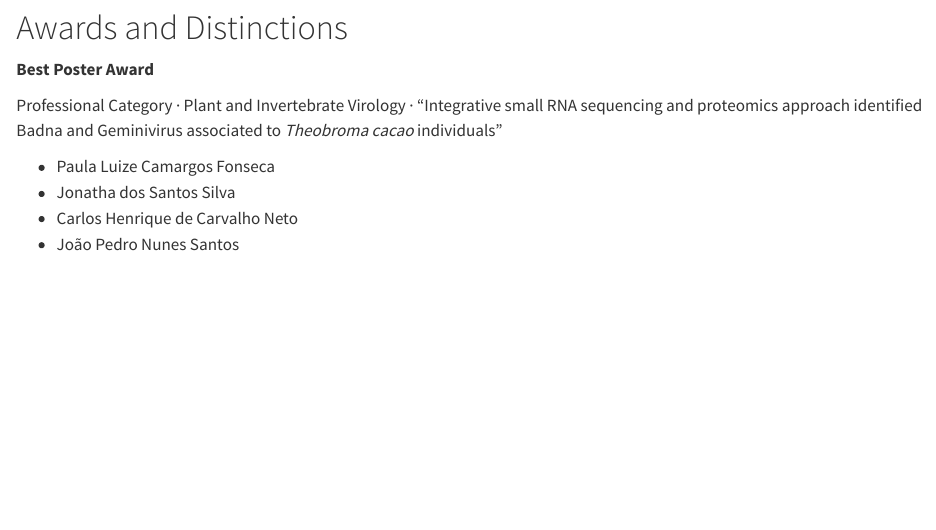
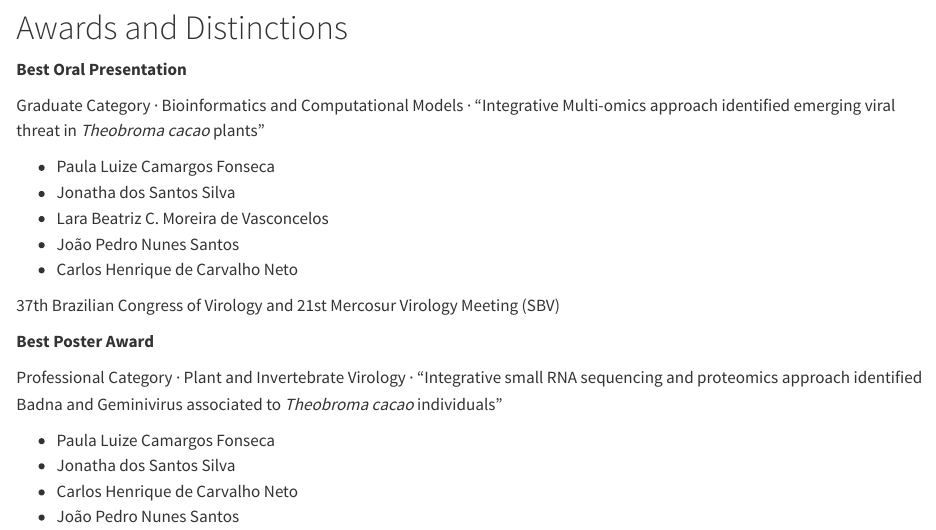
Before and after one commit to gabrielvpina/biovir.github.io, a Quarto document (en/publications.qmd): the page in a window 1100 px wide, from 200 px down. Rendered offline with R 4.5, knitr and Pandoc in place of Quarto, with nearby package versions.

Commit message:
add(premios): apresentação oral do joao pedro adicionado como premio do 37 cbv

```diff
--- a/en/publications.qmd
+++ b/en/publications.qmd
@@ -25,6 +25,23 @@
      Styling comes from .premios in styles/biovir.scss. Newest year first. -->
 
 ::::: {.premios}
+
+:::: {.premios-ano ano="2026"}
+
+::: {.premio}
+**Best Oral Presentation**
+
+Graduate Category · Bioinformatics and Computational Models · “Integrative Multi-omics approach identified emerging viral threat in *Theobroma cacao* plants”
+
+- Paula Luize Camargos Fonseca
+- Jonatha dos Santos Silva
+- Lara Beatriz C. Moreira de Vasconcelos
+- João Pedro Nunes Santos
+- Carlos Henrique de Carvalho Neto
+
+37th Brazilian Congress of Virology and 21st Mercosur Virology Meeting (SBV)
+:::
+::::
 
 :::: {.premios-ano ano="2025"}
 
```
Also changed, not shown: publicacoes.qmd (+19 -0 lines), docs/search.json, 9 other files.
